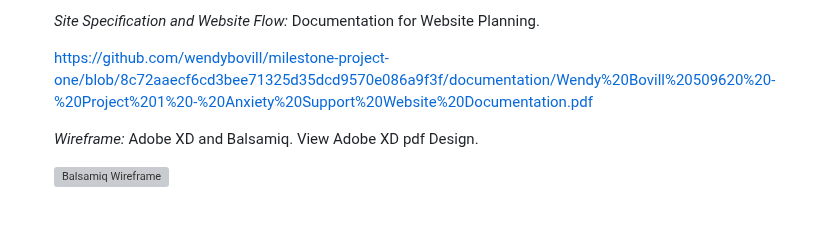
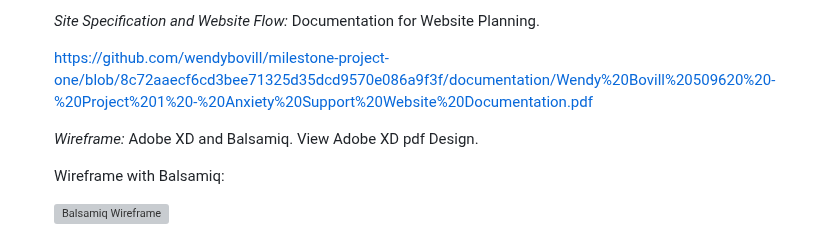
Before and after one commit to wendybovill/Resonate, a Markdown page: README.md, the part around one of its changes. Drawn GitHub-style; blank space fills up the shorter version; grey boxes are pictures that could not be loaded.

```diff
--- a/README.md
+++ b/README.md
@@ -66,4 +66,6 @@ Embed Mindfulness video: moving clouds https://www.youtube.com/watch?v=PBB4lnsH2
 
 	*Wireframe:* Adobe XD and Balsamiq. View Adobe XD pdf Design.
 
+	Wireframe with Balsamiq:
+
 	![Balsamiq Wireframe](https://github.com/wendybovill/milestone-project-one/blob/6c465eed1a2d48ac5ae74aa18e3a99e23818860e/documentation/wireframe-wendybovill-509620.png)
```
Also changed, not shown: other parts of README.md (+11 -0 lines).
